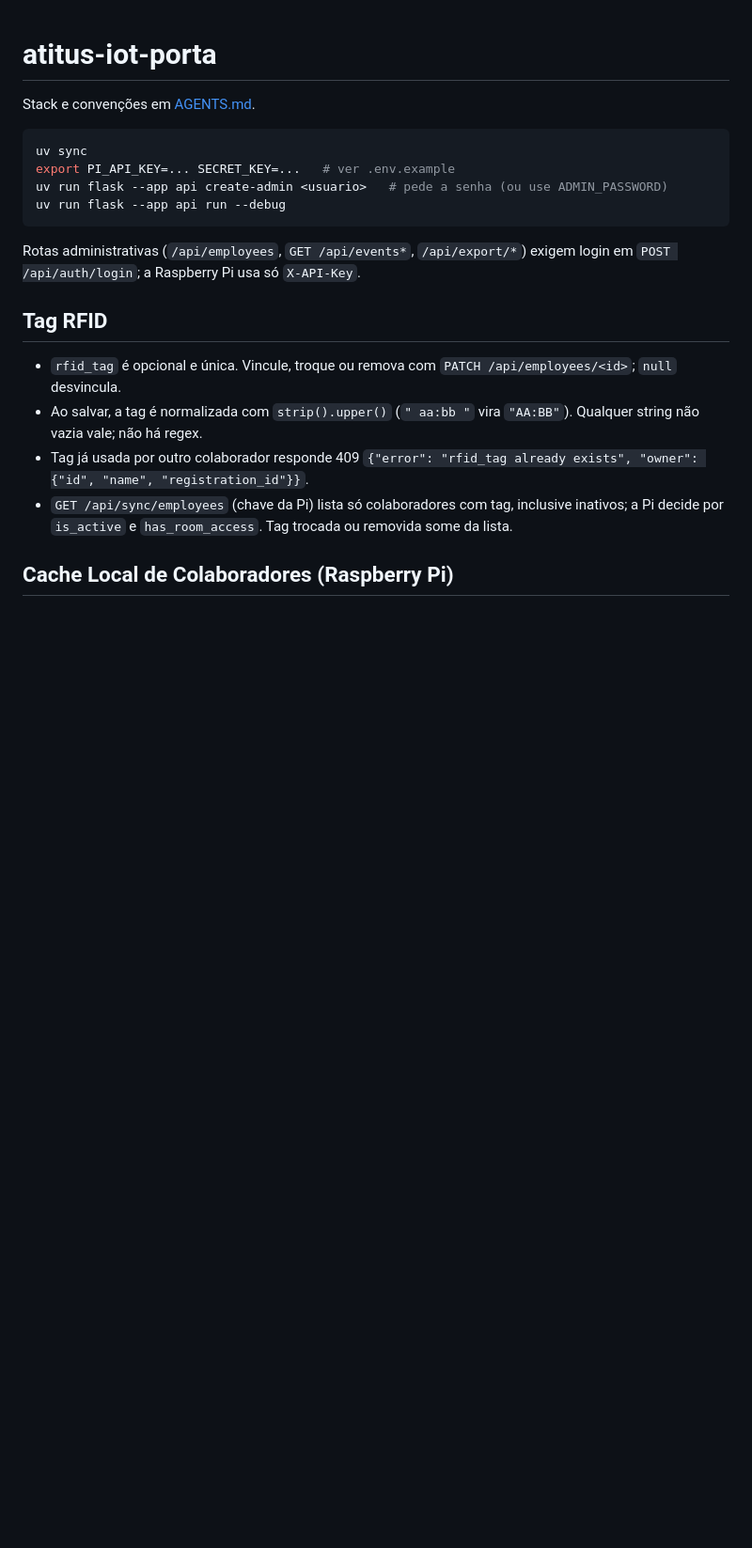
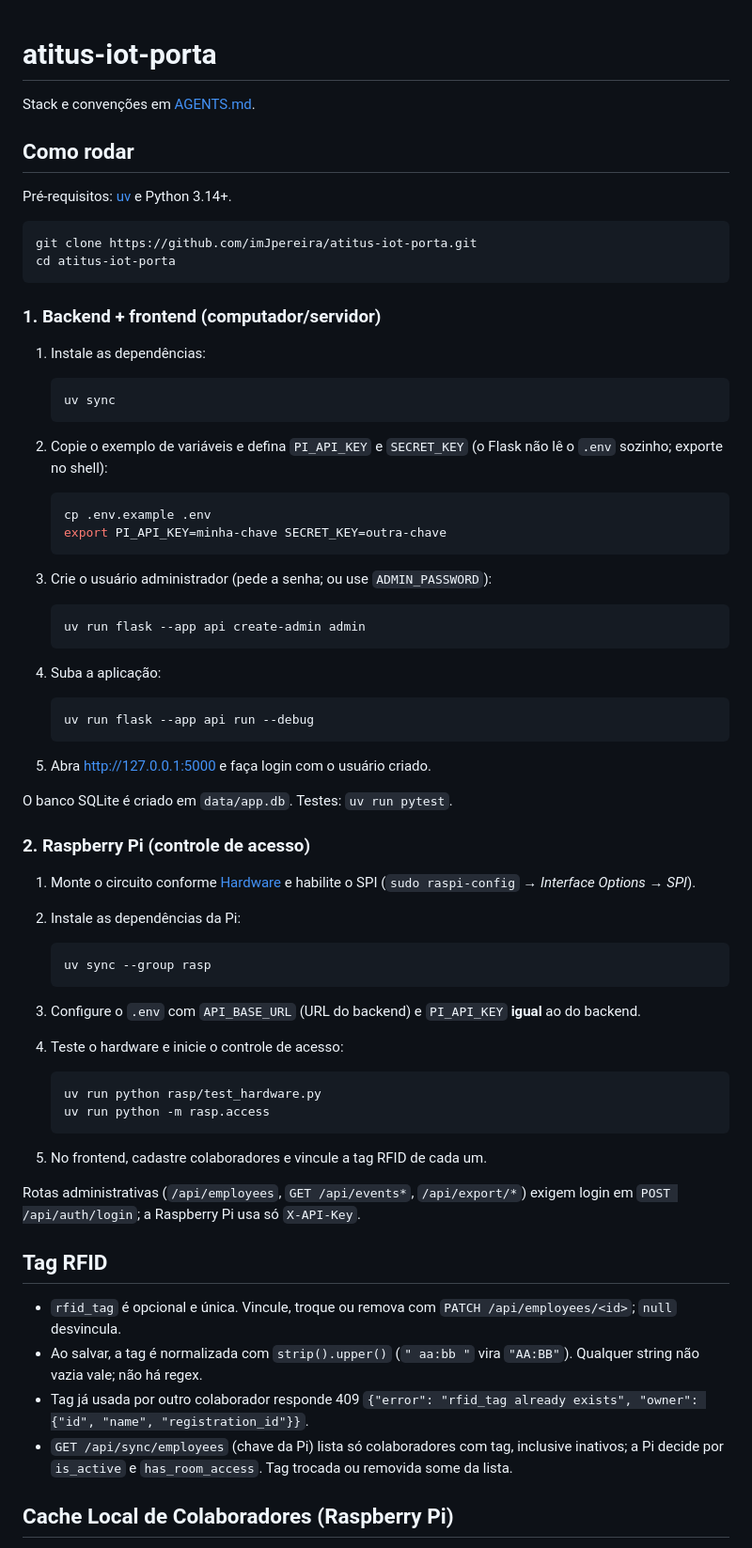
Before and after one commit to imJpereira/atitus-iot-porta, a Markdown page: README.md, the part around the change. Shown at 94% size. Rendered like a GitHub page; blank space fills up the shorter version.

Commit message:
docs(readme): passo a passo de como rodar
Co-Authored-By: Claude Sonnet 5.5 <noreply@anthropic.com>

````diff
--- a/README.md
+++ b/README.md
@@ -2,12 +2,64 @@
 
 Stack e convenções em [AGENTS.md](AGENTS.md).
 
+## Como rodar
+
+Pré-requisitos: [uv](https://docs.astral.sh/uv/) e Python 3.14+.
+
 ```bash
-uv sync
-export PI_API_KEY=... SECRET_KEY=...   # ver .env.example
-uv run flask --app api create-admin <usuario>   # pede a senha (ou use ADMIN_PASSWORD)
-uv run flask --app api run --debug
+git clone https://github.com/imJpereira/atitus-iot-porta.git
+cd atitus-iot-porta
 ```
+
+### 1. Backend + frontend (computador/servidor)
+
+1. Instale as dependências:
+
+   ```bash
+   uv sync
+   ```
+
+2. Copie o exemplo de variáveis e defina `PI_API_KEY` e `SECRET_KEY` (o Flask não lê o `.env` sozinho; exporte no shell):
+
+   ```bash
+   cp .env.example .env
+   export PI_API_KEY=minha-chave SECRET_KEY=outra-chave
+   ```
+
+3. Crie o usuário administrador (pede a senha; ou use `ADMIN_PASSWORD`):
+
+   ```bash
+   uv run flask --app api create-admin admin
+   ```
+
+4. Suba a aplicação:
+
+   ```bash
+   uv run flask --app api run --debug
+   ```
+
+5. Abra <http://127.0.0.1:5000> e faça login com o usuário criado.
+
+O banco SQLite é criado em `data/app.db`. Testes: `uv run pytest`.
+
+### 2. Raspberry Pi (controle de acesso)
+
+1. Monte o circuito conforme [Hardware](#hardware-raspberry-pi) e habilite o SPI (`sudo raspi-config` → *Interface Options* → *SPI*).
+2. Instale as dependências da Pi:
+
+   ```bash
+   uv sync --group rasp
+   ```
+
+3. Configure o `.env` com `API_BASE_URL` (URL do backend) e `PI_API_KEY` **igual** ao do backend.
+4. Teste o hardware e inicie o controle de acesso:
+
+   ```bash
+   uv run python rasp/test_hardware.py
+   uv run python -m rasp.access
+   ```
+
+5. No frontend, cadastre colaboradores e vincule a tag RFID de cada um.
 
 Rotas administrativas (`/api/employees`, `GET /api/events*`, `/api/export/*`) exigem login em `POST /api/auth/login`; a Raspberry Pi usa só `X-API-Key`.
 
````
